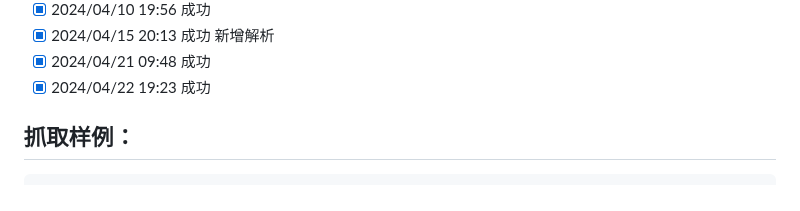
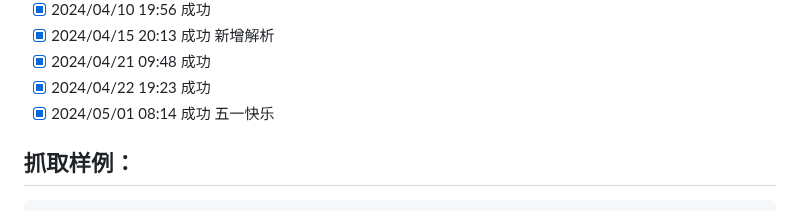
Before and after one commit to saermart/DouyinLiveWebFetcher, a Markdown page: README.MD, the part around the change. GitHub-like rendering.

Commit message:
测试成功

````diff
--- a/README.MD
+++ b/README.MD
@@ -28,6 +28,7 @@
 - [x] 2024/04/15 20:13 成功  新增解析
 - [x] 2024/04/21 09:48 成功
 - [x] 2024/04/22 19:23 成功
+- [x] 2024/05/01 08:14 成功  五一快乐
 
 ## 抓取样例：
 ```text
````
